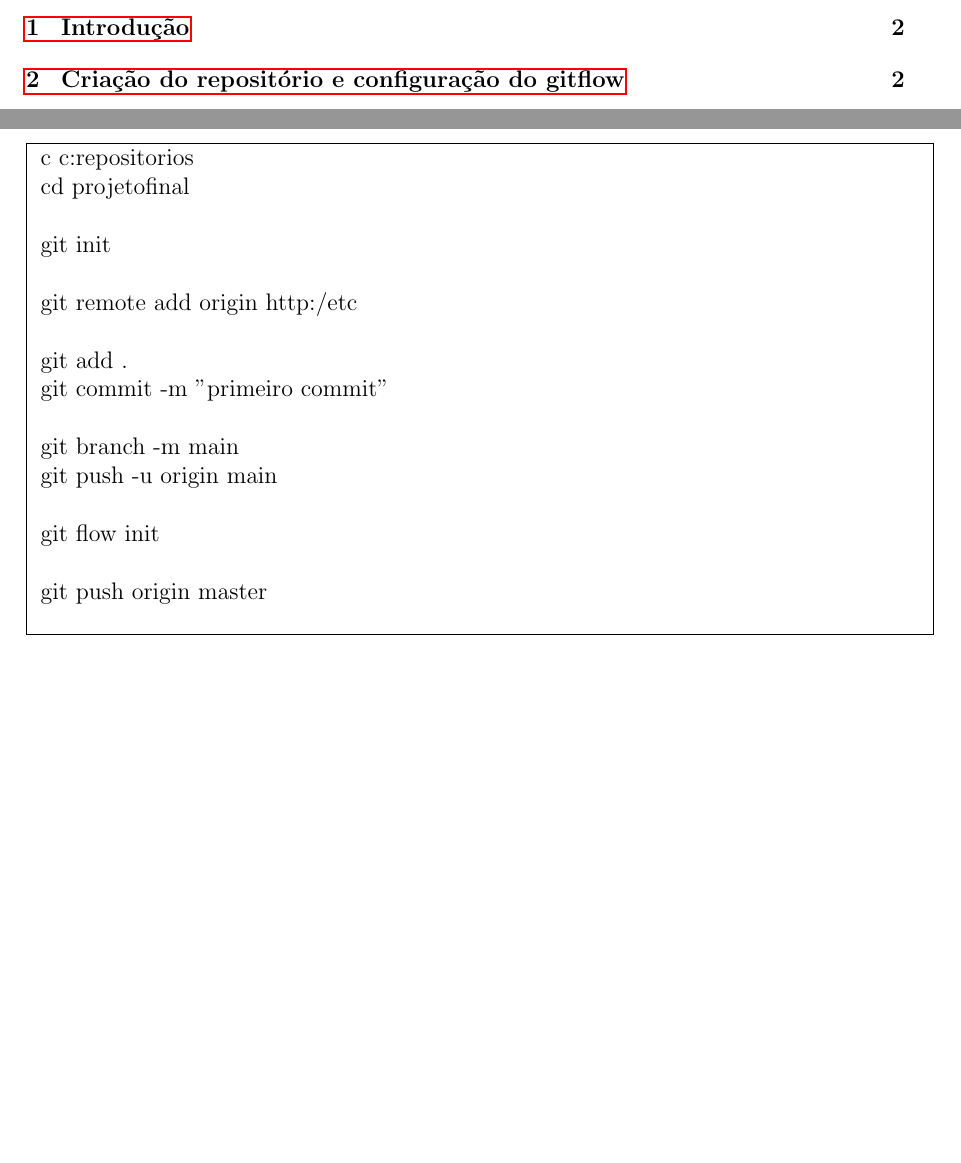
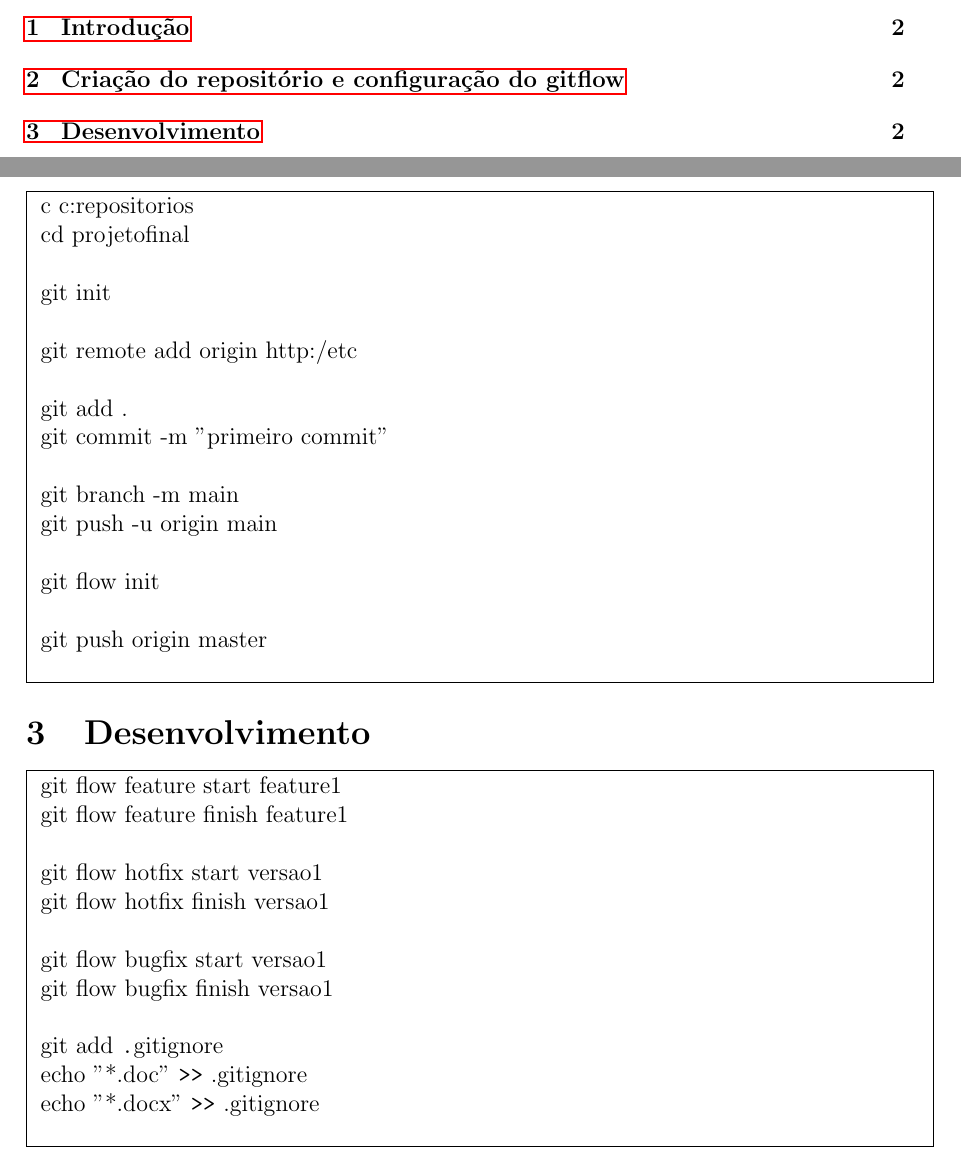
Before and after one commit to Goncalo842/DAS_Projeto_Final, a LaTeX document (ProjetoFinal 1/main.tex): two parts of pages 2 and 3 of 3, joined at a grey line, cut so that both start at the same text, the shorter picture padded with empty space. Compiled offline with pdfLaTeX.

Commit message:
Adicionei a versao tres do relatorio

```diff
--- a/ProjetoFinal 1/main.tex
+++ b/ProjetoFinal 1/main.tex
@@ -71,4 +71,26 @@ git push origin master\\
 }
 
 
+
+\section{Desenvolvimento}
+ \fbox{
+\begin{minipage}{1\linewidth}
+
+git flow feature start feature1\\
+git flow feature finish feature1\\
+
+git flow hotfix start versao1\\
+git flow hotfix finish versao1\\
+
+git flow bugfix start versao1\\
+git flow bugfix finish versao1\\
+
+git add \texttt{.}gitignore\\
+echo "*.doc" \texttt{>>} .gitignore\\
+echo "*.docx" \texttt{>>} .gitignore\\
+
+\end{minipage}
+}
+
+
 \end{document}
```
